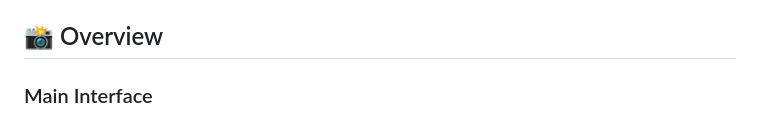
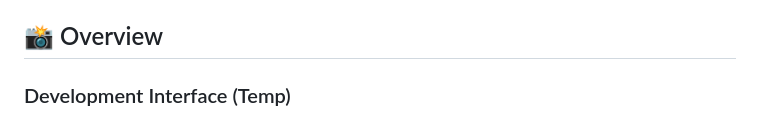
Before and after one commit to jali-k/ghost-mark, a Markdown page: README.md, the part around the change. Drawn GitHub-style.

```diff
--- a/README.md
+++ b/README.md
@@ -8,7 +8,7 @@ A comprehensive document security platform that implements multiple advanced ste
 
 ## 📸 Overview
 
-### Main Interface
+### Development Interface (Temp)
 ![Ghostmark Main Interface](./images/main-interface.jpg)
 *The web-based interface for uploading, processing, and managing PDF watermarks*
 
```
